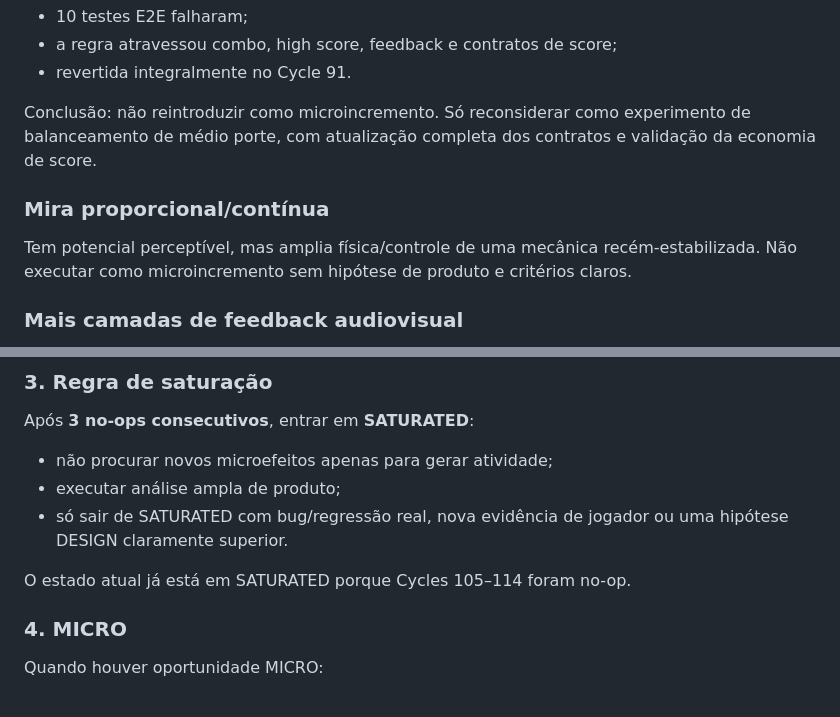
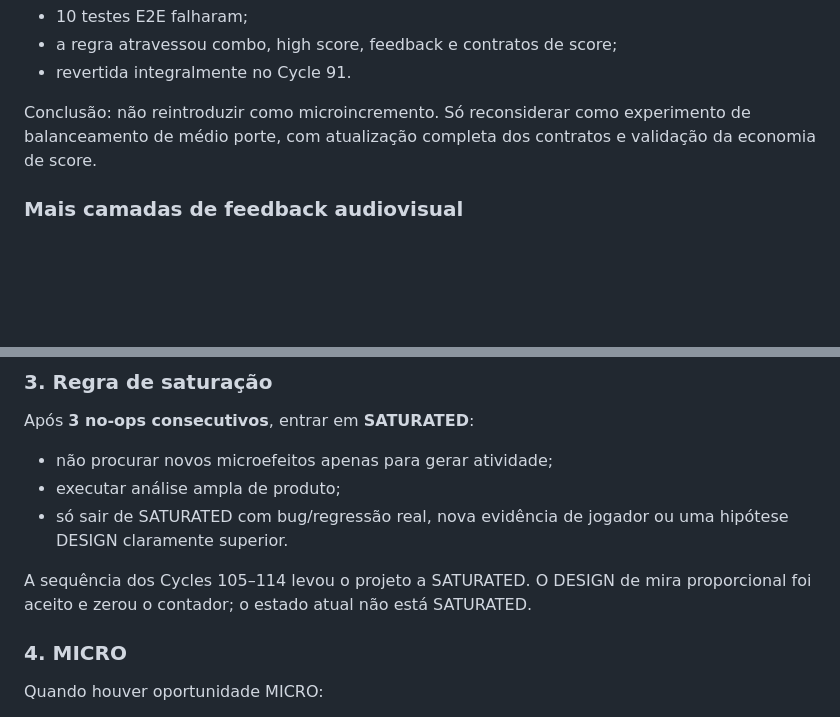
Before and after one commit to marcosmallet/breakout-gauntlet-loop, a Markdown page: GAUNTLET_STATE.md, 2 parts joined by grey strips. GitHub-like rendering; blank space fills up the shorter version.

```diff
--- a/GAUNTLET_STATE.md
+++ b/GAUNTLET_STATE.md
@@ -86,9 +105,6 @@ Resultado:
 - revertida integralmente no Cycle 91.
 
 Conclusão: não reintroduzir como microincremento. Só reconsiderar como experimento de balanceamento de médio porte, com atualização completa dos contratos e validação da economia de score.
-
-### Mira proporcional/contínua
-Tem potencial perceptível, mas amplia física/controle de uma mecânica recém-estabilizada. Não executar como microincremento sem hipótese de produto e critérios claros.
 
 ### Mais camadas de feedback audiovisual
 O jogo já possui feedback abundante. Exigir deficiência perceptível concreta antes de adicionar novos efeitos para evitar ruído e redundância.
@@ -121,7 +137,7 @@ Após **3 no-ops consecutivos**, entrar em **SATURATED**:
 - executar análise ampla de produto;
 - só sair de SATURATED com bug/regressão real, nova evidência de jogador ou uma hipótese DESIGN claramente superior.
 
-O estado atual já está em SATURATED porque Cycles 105–114 foram no-op.
+A sequência dos Cycles 105–114 levou o projeto a SATURATED. O DESIGN de mira proporcional foi aceito e zerou o contador; o estado atual não está SATURATED.
 
 ### 4. MICRO
 Quando houver oportunidade MICRO:
```
Also changed, not shown: other parts of GAUNTLET_STATE.md (+27 -8 lines).
